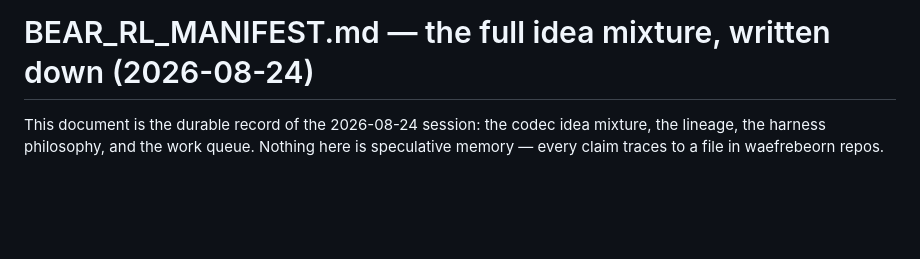
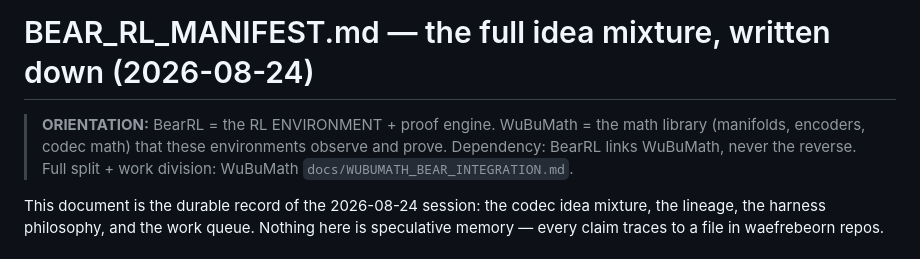
Before and after one commit to waefrebeorn/BearRL, a Markdown page: docs/BEAR_RL_MANIFEST.md, the part around the change. Rendered like a GitHub page; blank space fills up the shorter version.

Commit message:
orientation header: BearRL=RL env, WuBuMath=math library; see integration doc

```diff
--- a/docs/BEAR_RL_MANIFEST.md
+++ b/docs/BEAR_RL_MANIFEST.md
@@ -1,4 +1,10 @@
 # BEAR_RL_MANIFEST.md — the full idea mixture, written down (2026-08-24)
+
+> **ORIENTATION:** BearRL = the RL ENVIRONMENT + proof engine.
+> WuBuMath = the math library (manifolds, encoders, codec math) that these
+> environments observe and prove. Dependency: BearRL links WuBuMath, never
+> the reverse. Full split + work division:
+> WuBuMath `docs/WUBUMATH_BEAR_INTEGRATION.md`.
 
 This document is the durable record of the 2026-08-24 session: the codec idea
 mixture, the lineage, the harness philosophy, and the work queue. Nothing here
```
